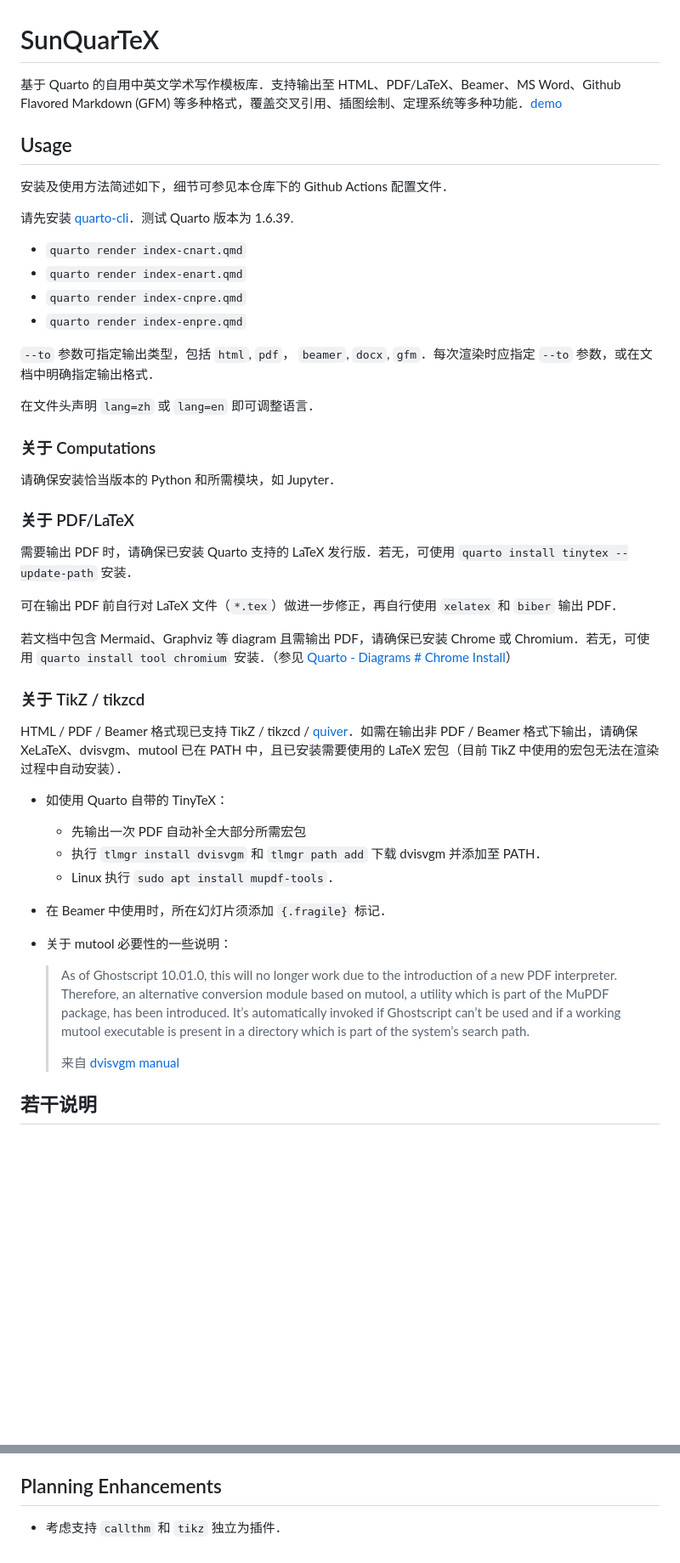
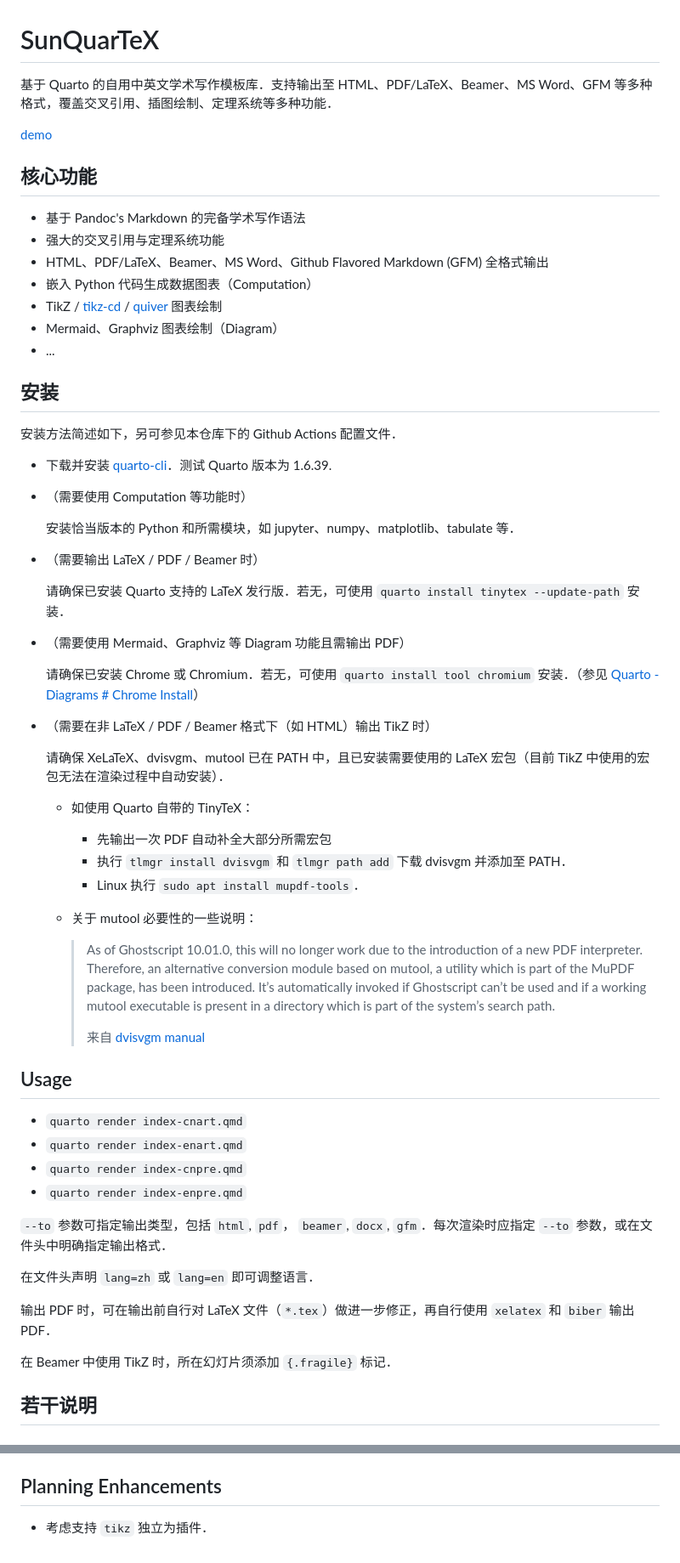
Before and after one commit to sun123zxy/sunquartex, a Markdown page: README.md, 2 parts joined by grey strips. Shown: that part at 85% size. Drawn GitHub-style; blank space fills up the shorter version.

```diff
--- a/README.md
+++ b/README.md
@@ -1,51 +1,67 @@
 # SunQuarTeX
 
-基于 Quarto 的自用中英文学术写作模板库．支持输出至 HTML、PDF/LaTeX、Beamer、MS Word、Github Flavored Markdown (GFM) 等多种格式，覆盖交叉引用、插图绘制、定理系统等多种功能．[demo](https://blog.sun123zxy.top/posts/20221223-quarto-test/)
+基于 Quarto 的自用中英文学术写作模板库．支持输出至 HTML、PDF/LaTeX、Beamer、MS Word、GFM 等多种格式，覆盖交叉引用、插图绘制、定理系统等多种功能．
+
+[demo](https://blog.sun123zxy.top/posts/20221223-quarto-test/)
+
+## 核心功能
+
+- 基于 Pandoc's Markdown 的完备学术写作语法
+- 强大的交叉引用与定理系统功能
+- HTML、PDF/LaTeX、Beamer、MS Word、Github Flavored Markdown (GFM) 全格式输出
+- 嵌入 Python 代码生成数据图表（Computation）
+- TikZ / [tikz-cd](https://ctan.org/pkg/tikz-cd) / [quiver](https://q.uiver.app/) 图表绘制
+- Mermaid、Graphviz 图表绘制（Diagram）
+- ...
+
+## 安装
+
+安装方法简述如下，另可参见本仓库下的 Github Actions 配置文件．
+
+- 下载并安装 [quarto-cli](https://github.com/quarto-dev/quarto-cli)．测试 Quarto 版本为 1.6.39.
+
+- （需要使用 Computation 等功能时）
+
+  安装恰当版本的 Python 和所需模块，如 jupyter、numpy、matplotlib、tabulate 等．
+
+- （需要输出 LaTeX / PDF / Beamer 时）
+
+  请确保已安装 Quarto 支持的 LaTeX 发行版．若无，可使用 `quarto install tinytex --update-path` 安装．
+
+- （需要使用 Mermaid、Graphviz 等 Diagram 功能且需输出 PDF）
+
+  请确保已安装 Chrome 或 Chromium．若无，可使用 `quarto install tool chromium` 安装．（参见 [Quarto - Diagrams # Chrome Install](https://quarto.org/docs/authoring/diagrams.html#chrome-install)）
+
+- （需要在非 LaTeX / PDF / Beamer 格式下（如 HTML）输出 TikZ 时）
+
+  请确保 XeLaTeX、dvisvgm、mutool 已在 PATH 中，且已安装需要使用的 LaTeX 宏包（目前 TikZ 中使用的宏包无法在渲染过程中自动安装）．
+
+  - 如使用 Quarto 自带的 TinyTeX：
+
+    - 先输出一次 PDF 自动补全大部分所需宏包
+    - 执行 `tlmgr install dvisvgm` 和 `tlmgr path add` 下载 dvisvgm 并添加至 PATH．
+    - Linux 执行 `sudo apt install mupdf-tools`．
+
+  - 关于 mutool 必要性的一些说明：
+
+    > As of Ghostscript 10.01.0, this will no longer work due to the introduction of a new PDF interpreter. Therefore, an alternative conversion module based on mutool, a utility which is part of the MuPDF package, has been introduced. It’s automatically invoked if Ghostscript can’t be used and if a working mutool executable is present in a directory which is part of the system’s search path.
+    >
+    > 来自 [dvisvgm manual](https://dvisvgm.de/Manpage/)
 
 ## Usage
-
-安装及使用方法简述如下，细节可参见本仓库下的 Github Actions 配置文件．
-
-请先安装 [quarto-cli](https://github.com/quarto-dev/quarto-cli)．测试 Quarto 版本为 1.6.39.
 
 - `quarto render index-cnart.qmd`
 - `quarto render index-enart.qmd`
 - `quarto render index-cnpre.qmd`
 - `quarto render index-enpre.qmd`
 
-`--to` 参数可指定输出类型，包括 `html`, `pdf`， `beamer`, `docx`, `gfm`．每次渲染时应指定 `--to` 参数，或在文档中明确指定输出格式．
+`--to` 参数可指定输出类型，包括 `html`, `pdf`， `beamer`, `docx`, `gfm`．每次渲染时应指定 `--to` 参数，或在文件头中明确指定输出格式．
 
 在文件头声明 `lang=zh` 或 `lang=en` 即可调整语言．
 
-### 关于 Computations
+输出 PDF 时，可在输出前自行对 LaTeX 文件（`*.tex`）做进一步修正，再自行使用 `xelatex` 和 `biber` 输出 PDF．
 
-请确保安装恰当版本的 Python 和所需模块，如 Jupyter．
-
-### 关于 PDF/LaTeX
-
-需要输出 PDF 时，请确保已安装 Quarto 支持的 LaTeX 发行版．若无，可使用 `quarto install tinytex --update-path` 安装．
-
-可在输出 PDF 前自行对 LaTeX 文件（`*.tex`）做进一步修正，再自行使用 `xelatex` 和 `biber` 输出 PDF．
-
-若文档中包含 Mermaid、Graphviz 等 diagram 且需输出 PDF，请确保已安装 Chrome 或 Chromium．若无，可使用 `quarto install tool chromium` 安装．（参见 [Quarto - Diagrams # Chrome Install](https://quarto.org/docs/authoring/diagrams.html#chrome-install)）
-
-### 关于 TikZ / tikzcd
-
-HTML / PDF / Beamer 格式现已支持 TikZ / tikzcd / [quiver](https://q.uiver.app/)．如需在输出非 PDF / Beamer 格式下输出，请确保 XeLaTeX、dvisvgm、mutool 已在 PATH 中，且已安装需要使用的 LaTeX 宏包（目前 TikZ 中使用的宏包无法在渲染过程中自动安装）．
-
-- 如使用 Quarto 自带的 TinyTeX：
-
-  - 先输出一次 PDF 自动补全大部分所需宏包
-  - 执行 `tlmgr install dvisvgm` 和 `tlmgr path add` 下载 dvisvgm 并添加至 PATH．
-  - Linux 执行 `sudo apt install mupdf-tools`．
-
-- 在 Beamer 中使用时，所在幻灯片须添加 `{.fragile}` 标记．
-
-- 关于 mutool 必要性的一些说明：
-
-  > As of Ghostscript 10.01.0, this will no longer work due to the introduction of a new PDF interpreter. Therefore, an alternative conversion module based on mutool, a utility which is part of the MuPDF package, has been introduced. It’s automatically invoked if Ghostscript can’t be used and if a working mutool executable is present in a directory which is part of the system’s search path.
-  >
-  > 来自 [dvisvgm manual](https://dvisvgm.de/Manpage/)
+在 Beamer 中使用 TikZ 时，所在幻灯片须添加 `{.fragile}` 标记．
 
 ## 若干说明
 
@@ -91,4 +105,4 @@ HTML / PDF / Beamer 格式现已支持 TikZ / tikzcd / [quiver](https://q.uiver.
 
 ## Planning Enhancements
 
-- 考虑支持 `callthm` 和 `tikz` 独立为插件．
+- 考虑支持 `tikz` 独立为插件．
```
Also changed, not shown: other parts of README.md (+0 -2 lines).
